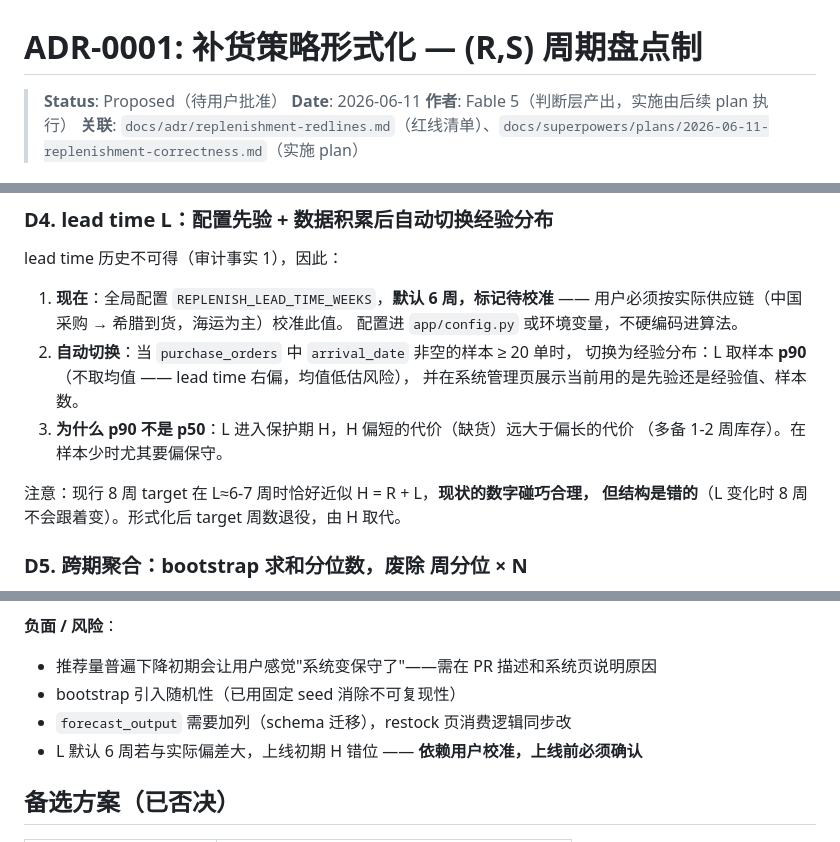
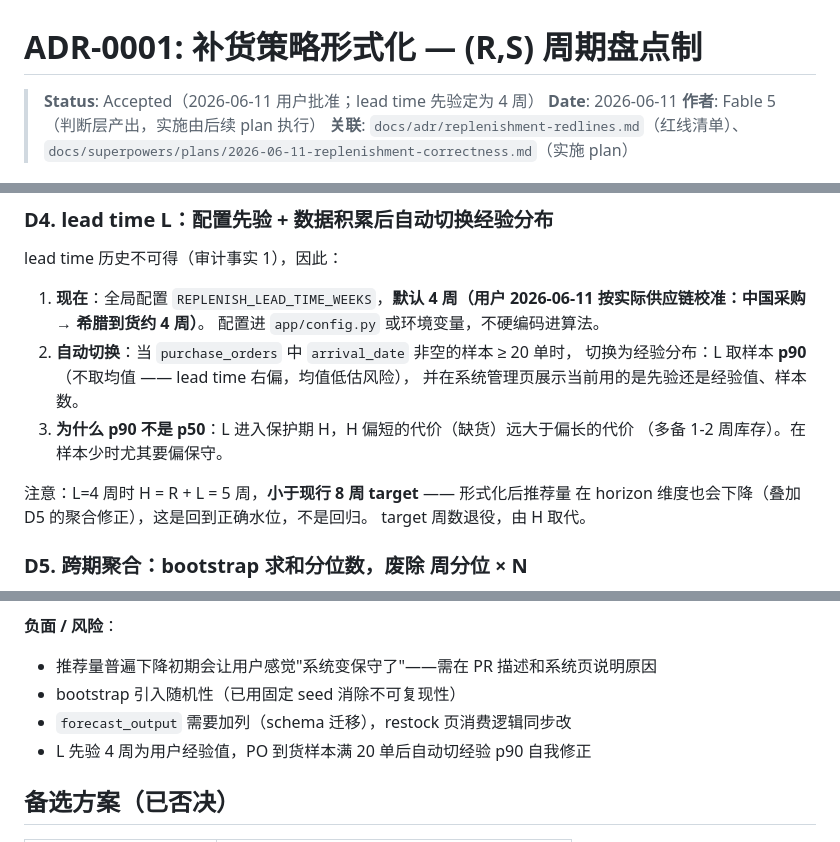
Before and after one commit to jxwu1/label-sync, a Markdown page: docs/adr/0001-replenishment-policy.md, 3 parts joined by grey strips. Drawn GitHub-style.

Commit message:
docs(adr): ADR-0001 批准 Accepted + lead time 校准 4 周
Co-Authored-By: Claude Opus 4.8 (1M context) <noreply@anthropic.com>

```diff
--- a/docs/adr/0001-replenishment-policy.md
+++ b/docs/adr/0001-replenishment-policy.md
@@ -1,6 +1,6 @@
 # ADR-0001: 补货策略形式化 — (R,S) 周期盘点制
 
-> **Status**: Proposed（待用户批准）
+> **Status**: Accepted（2026-06-11 用户批准；lead time 先验定为 4 周）
 > **Date**: 2026-06-11
 > **作者**: Fable 5（判断层产出，实施由后续 plan 执行）
 > **关联**: `docs/adr/replenishment-redlines.md`（红线清单）、`docs/superpowers/plans/2026-06-11-replenishment-correctness.md`（实施 plan）
@@ -83,8 +83,8 @@ IP     = 现库存(qty_total, 负值取0) + 在途(Σ qty_ordered − qty_arrive
 
 lead time 历史不可得（审计事实 1），因此：
 
-1. **现在**：全局配置 `REPLENISH_LEAD_TIME_WEEKS`，**默认 6 周，标记待校准** ——
-   用户必须按实际供应链（中国采购 → 希腊到货，海运为主）校准此值。
+1. **现在**：全局配置 `REPLENISH_LEAD_TIME_WEEKS`，**默认 4 周（用户 2026-06-11
+   按实际供应链校准：中国采购 → 希腊到货约 4 周）**。
    配置进 `app/config.py` 或环境变量，不硬编码进算法。
 2. **自动切换**：当 `purchase_orders` 中 `arrival_date` 非空的样本 ≥ 20 单时，
    切换为经验分布：L 取样本 **p90**（不取均值 —— lead time 右偏，均值低估风险），
@@ -92,8 +92,9 @@ lead time 历史不可得（审计事实 1），因此：
 3. **为什么 p90 不是 p50**：L 进入保护期 H，H 偏短的代价（缺货）远大于偏长的代价
    （多备 1-2 周库存）。在样本少时尤其要偏保守。
 
-注意：现行 8 周 target 在 L≈6-7 周时恰好近似 H = R + L，**现状的数字碰巧合理，
-但结构是错的**（L 变化时 8 周不会跟着变）。形式化后 target 周数退役，由 H 取代。
+注意：L=4 周时 H = R + L = 5 周，**小于现行 8 周 target** —— 形式化后推荐量
+在 horizon 维度也会下降（叠加 D5 的聚合修正），这是回到正确水位，不是回归。
+target 周数退役，由 H 取代。
 
 ### D5. 跨期聚合：bootstrap 求和分位数，废除 周分位 × N
 
@@ -163,7 +164,7 @@ walk-forward 框架可直接评估 H 周和的覆盖率（coverage@p98 对 8 周
 - 推荐量普遍下降初期会让用户感觉"系统变保守了"——需在 PR 描述和系统页说明原因
 - bootstrap 引入随机性（已用固定 seed 消除不可复现性）
 - `forecast_output` 需要加列（schema 迁移），restock 页消费逻辑同步改
-- L 默认 6 周若与实际偏差大，上线初期 H 错位 —— **依赖用户校准，上线前必须确认**
+- L 先验 4 周为用户经验值，PO 到货样本满 20 单后自动切经验 p90 自我修正
 
 ## 备选方案（已否决）
 
```
Also changed, not shown: 1 other file.
